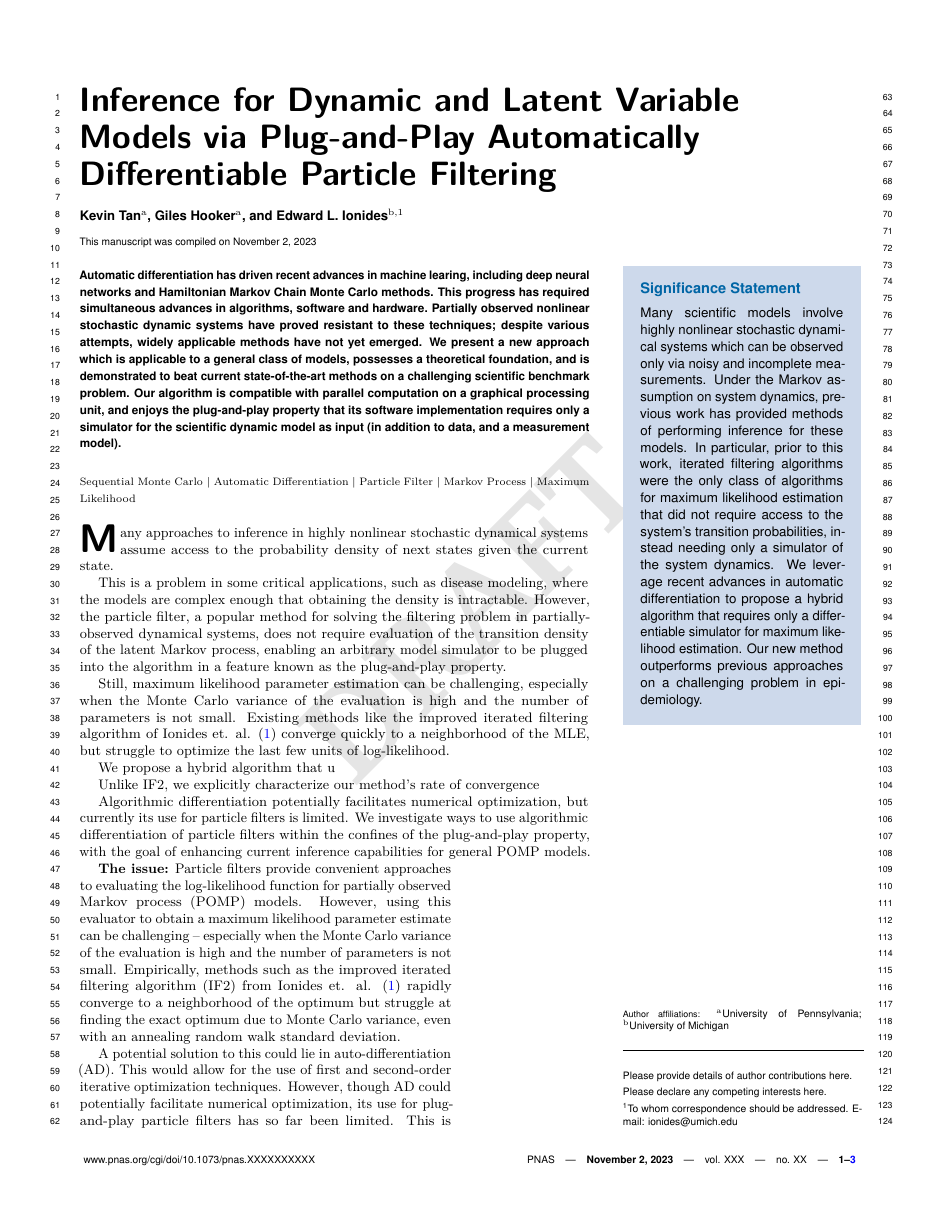
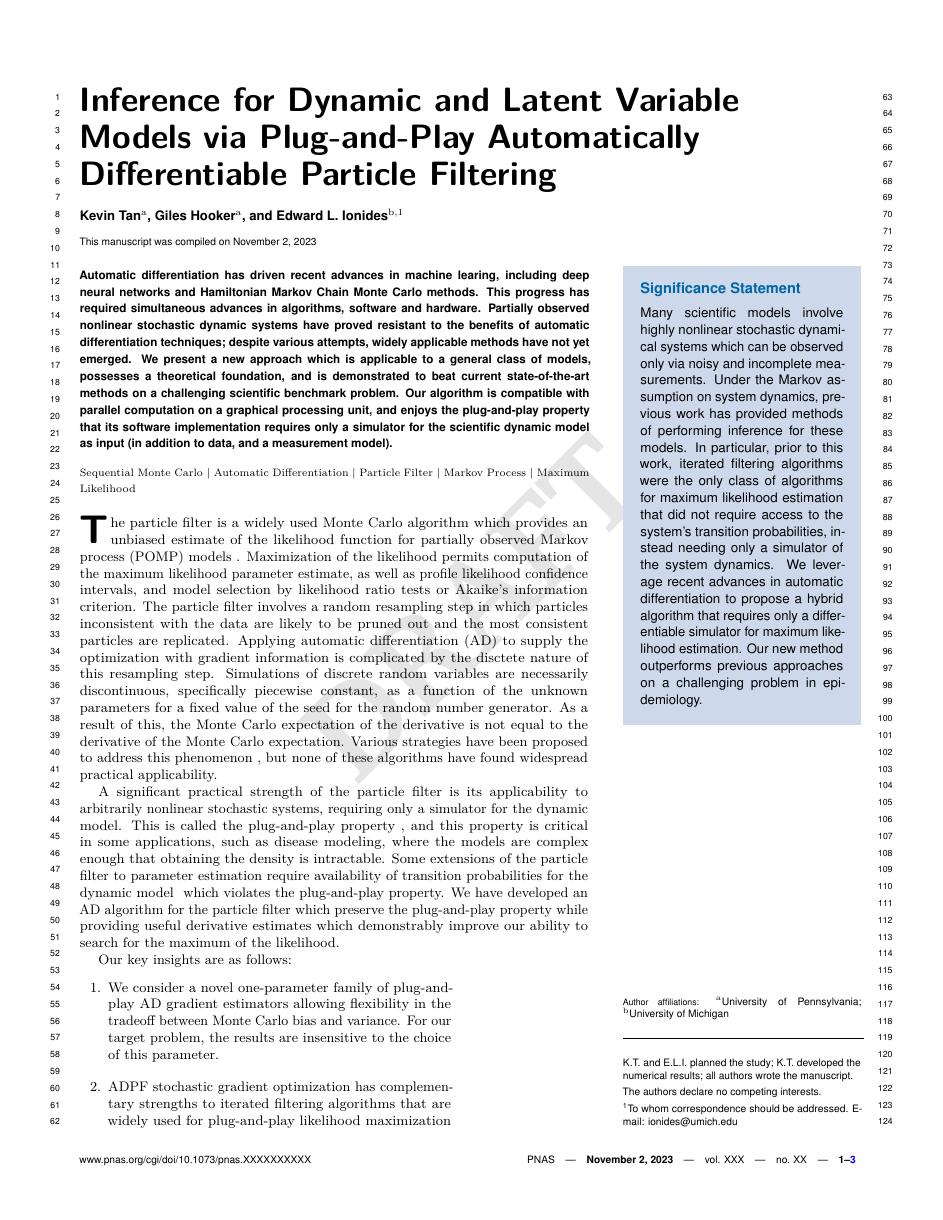
Before and after one commit to hetankevin/diffilter, a LaTeX document (paper/ms.tex): page 1 of 3. The pictures show the PDF file paper/ms.pdf that the author committed with the source.

Commit message:
more on paper/ms

```diff
--- a/paper/ms.tex
+++ b/paper/ms.tex
@@ -32,9 +32,8 @@
 \significancestatement{Many scientific models involve highly nonlinear stochastic dynamical systems which can be observed only via noisy and incomplete measurements. Under the Markov assumption on system dynamics, previous work has provided methods of performing inference for these models. In particular, prior to this work, iterated filtering algorithms were the only class of algorithms for maximum likelihood estimation that did not require access to the system's transition probabilities, instead needing only a simulator of the system dynamics. We leverage recent advances in automatic differentiation to propose a hybrid algorithm that requires only a differentiable simulator for maximum likelihood estimation. Our new method outperforms previous approaches on a challenging problem in epidemiology.}
 
 % Please include corresponding author, author contribution and author declaration information
-\authorcontributions{Please provide details of author contributions here.}
-\authordeclaration{Please declare any competing interests here.}
-%\equalauthors{\textsuperscript{1}A.O.(Author One) contributed equally to this work with A.T. (Author Two) (remove if not applicable).}
+\authorcontributions{K.T. and E.L.I. planned the study; K.T. developed the numerical results; all authors wrote the manuscript.}
+\authordeclaration{The authors declare no competing interests.}
 \correspondingauthor{\textsuperscript{1}To whom correspondence should be addressed. E-mail: ionides@umich.edu}
 
 % At least three keywords are required at submission. Please provide three to five keywords, separated by the pipe symbol.
@@ -43,7 +42,7 @@
 \begin{abstract}
   Automatic differentiation has driven recent advances in machine learing, including deep neural networks and Hamiltonian Markov Chain Monte Carlo methods.
   This progress has required simultaneous advances in algorithms, software and hardware.
-  Partially observed nonlinear stochastic dynamic systems have proved resistant to these techniques; despite various attempts, widely applicable methods have not yet emerged.
+  Partially observed nonlinear stochastic dynamic systems have proved resistant to the benefits of automatic differentiation techniques; despite various attempts, widely applicable methods have not yet emerged.
   We present a new approach which is applicable to a general class of models, possesses a theoretical foundation, and is demonstrated to beat current state-of-the-art methods on a challenging scientific benchmark problem.
   Our algorithm is compatible with parallel computation on a graphical processing unit, and enjoys the plug-and-play property that its software implementation requires only a simulator for the scientific dynamic model as input (in addition to data, and a measurement model).
 
@@ -62,6 +61,19 @@
 
 
 % If your first paragraph (i.e. with the \dropcap) contains a list environment (quote, quotation, theorem, definition, enumerate, itemize...), the line after the list may have some extra indentation. If this is the case, add \parshape=0 to the end of the list environment.
-\dropcap{M}any approaches to inference in highly nonlinear stochastic dynamical systems assume access to the probability density of next states given the current state.
+\dropcap{T}he particle filter is a widely used Monte Carlo algorithm which provides an unbiased estimate of the likelihood function for partially observed Markov process (POMP) models \ed{REFS}.
+Maximization of the likelihood permits computation of the maximum likelihood parameter estimate, as well as profile likelihood confidence intervals, and model selection by likelihood ratio tests or Akaike's information criterion.
+The particle filter involves a random resampling step in which particles inconsistent with the data are likely to be pruned out and the most consistent particles are replicated.
+Applying automatic differentiation (AD) to supply the optimization with gradient information is complicated by the disctete nature of this resampling step.
+Simulations of discrete random variables are necessarily discontinuous, specifically piecewise constant, as a function of the unknown parameters for a fixed value of the seed for the random number generator.
+As a result of this, the Monte Carlo expectation of the derivative is not equal to the derivative of the Monte Carlo expectation.
+Various strategies have been proposed to address this phenomenon \ed{REFS}, but none of these algorithms have found widespread practical applicability.
 
-This is a problem in some critical applications, such as disease modeling, where the models are complex enough that obtaining the density is intractable. However, the particle filter, a popular method for solving the filtering problem in partially-observed dynamical systems, does not require evaluation of the transition density of the latent Markov process, enabling an arbitrary model simulator to be plugged into the algorithm in a feature known as the plug-and-play property.
+A significant practical strength of the particle filter is its applicability to arbitrarily nonlinear stochastic systems, requiring only a simulator for the dynamic model.
+This is called the plug-and-play property \ed{refs}, and this property is critical in some applications, such as disease modeling, where the models are complex enough that obtaining the density is intractable.
+Some extensions of the particle filter to parameter estimation require availability of transition probabilities for the dynamic model \ed{refs} which violates the plug-and-play property.
+We have developed an AD algorithm for the particle filter which preserve the plug-and-play property while providing useful derivative estimates which demonstrably improve our ability to search for the maximum of the likelihood.
+
+Our key insights are as follows:
+\begin{enumerate}
+\item We consider a novel one-parameter family of plug-and-play AD gradient estimators allowing flexibility in the tradeoff between Monte Carlo bias and variance. For our target problem, the results are insensitive to the choice of this parameter.
@@ -67,0 +85 @@ This is a problem in some critical applications, such as disease modeling, where
+\end{enumerate}
@@ -73,9 +135,9 @@ Still, maximum likelihood parameter estimation can be challenging, especially wh
 \kevin{Previous literature: Doucet waymo only applicable to policy plus deterministic dynamics}
 
 
-We propose a hybrid algorithm that u
+%We propose a hybrid algorithm that u
 
-Unlike IF2, we explicitly characterize our method's rate of convergence
+%Unlike IF2, we explicitly characterize our method's rate of convergence
 
 % IF2 is SGD that iterates through the data sequentially in the 1:N sense, and noisy/mini-batch GD in the 1:J sense.
 % ADPF is batch GD in the 1:N sense, and noisy/mini-batch GD in the 1:J sense.
@@ -186 +226,0 @@ Note that the use of the \verb|widetext| environment for equations is not recomm
-(x+y)^3&=(x+y)(x+y)^2\\
```
Also changed, not shown: paper/ms.pdf, paper/ms.tex (95 more changed lines).
